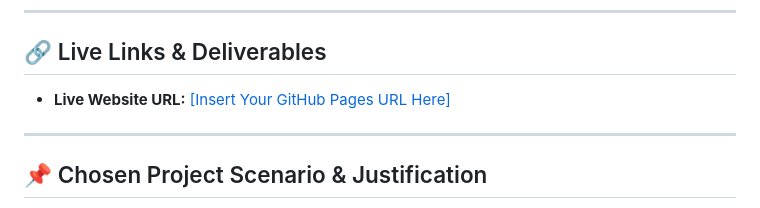
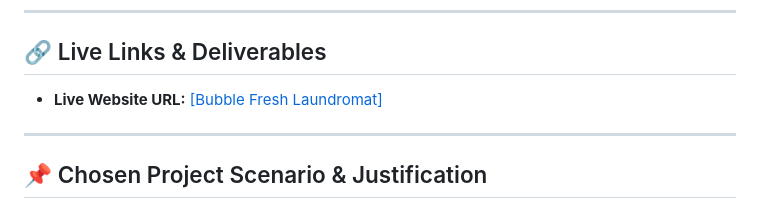
Before and after one commit to cain-cye/Bubble-Fresh-Laundromat, a Markdown page: README.md, the part around the change. Drawn GitHub-style.

```diff
--- a/README.md
+++ b/README.md
@@ -5,7 +5,7 @@ An interactive, responsive Single Page Application (SPA) designed to manage comm
 ---
 
 ## 🔗 Live Links & Deliverables
-* **Live Website URL:** [[Insert Your GitHub Pages URL Here]](https://cain-cye.github.io/Bubble-Fresh-Laundromat/)
+* **Live Website URL:** [[Bubble Fresh Laundromat]](https://cain-cye.github.io/Bubble-Fresh-Laundromat/)
 
 ---
 
```
